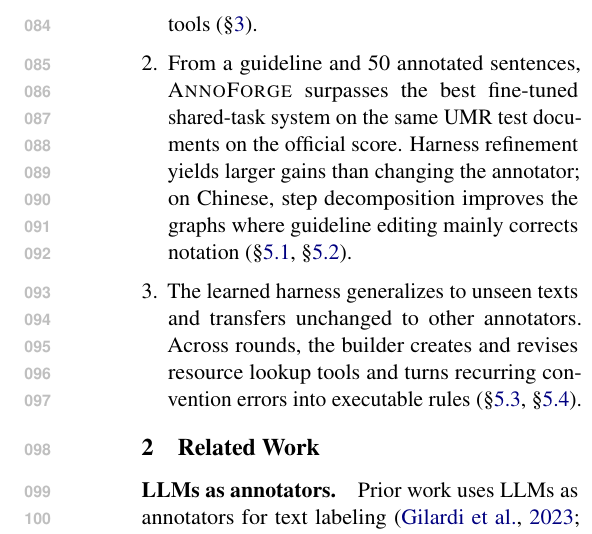
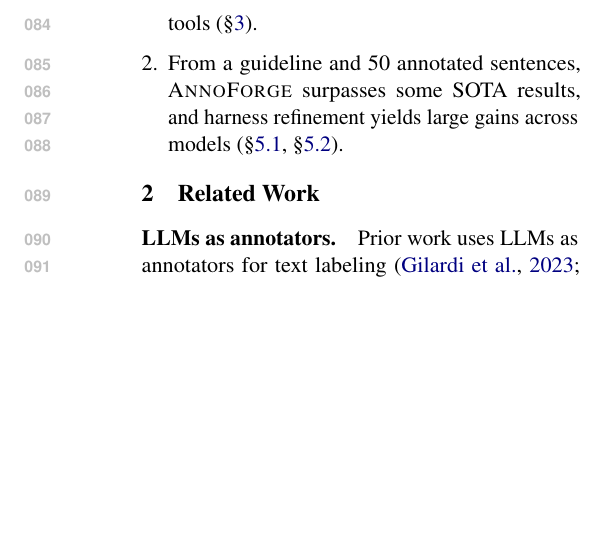
Before and after one commit to sxndqc/HarnessOntologyAnnotation, a LaTeX paper (main.tex, which reads sections/intro.tex): part of one column of page 2 of 17, cut so that both start at the same text, the shorter picture padded with empty space. Compiled offline with pdfLaTeX.

Commit message:
Updates from Overleaf

```diff
--- a/sections/intro.tex
+++ b/sections/intro.tex
@@ -10,6 +10,6 @@ We propose \sys, decomposing the guideline into a chain of steps and equipping t
 Our contributions are threefold:
 \begin{enumerate}[leftmargin=*,itemsep=1pt,topsep=2pt]
   \item We introduce a guideline-and-harness optimization framework for bootstrapping complex annotation, with editable instructions, steps, and tools (\S\ref{sec:method}).
-  \item From a guideline and 50 annotated sentences, \sys surpasses the best fine-tuned shared-task system on the same UMR test documents on the official score. Harness refinement yields larger gains than changing the annotator; on Chinese, step decomposition improves the graphs where guideline editing mainly corrects notation (\S\ref{sec:main}, \S\ref{sec:controls}).
-  \item The learned harness generalizes to unseen texts and transfers unchanged to other annotators. Across rounds, the builder creates and revises resource lookup tools and turns recurring convention errors into executable rules (\S\ref{sec:general}, \S\ref{sec:how}).
+  \item From a guideline and 50 annotated sentences, \sys surpasses some SOTA results, and harness refinement yields large gains across models (\S\ref{sec:main}, \S\ref{sec:controls}).
+  % \item The learned harness generalizes to unseen texts and transfers unchanged to other annotators. Across rounds, the builder creates and revises resource lookup tools and turns recurring convention errors into executable rules (\S\ref{sec:general}, \S\ref{sec:how}).
 \end{enumerate}
```
